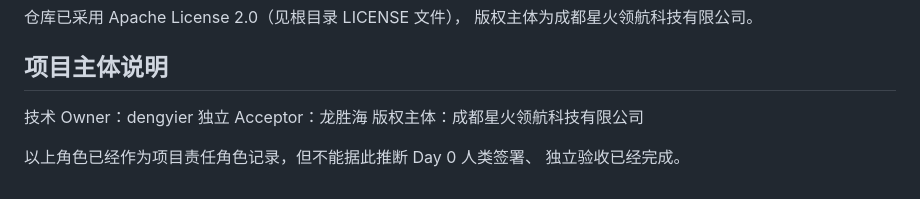
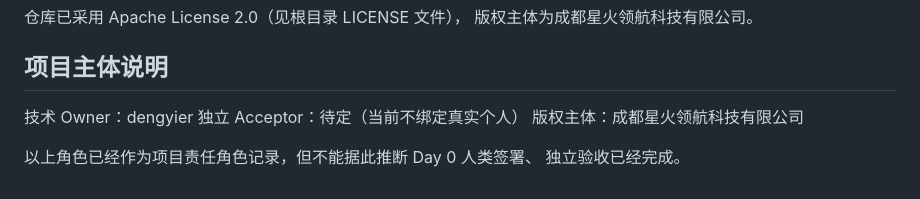
Before and after one commit to dengyier/OpenWorkProof, a Markdown page: docs/status.md, the part around the change. GitHub-like rendering.

```diff
--- a/docs/status.md
+++ b/docs/status.md
@@ -195,7 +195,7 @@ execution ID 和可验证启动/结果回执。deny Receipt、rollback 和 Accep
 ## 项目主体说明
 
 技术 Owner：dengyier
-独立 Acceptor：龙胜海
+独立 Acceptor：待定（当前不绑定真实个人）
 版权主体：成都星火领航科技有限公司
 
 以上角色已经作为项目责任角色记录，但不能据此推断 Day 0 人类签署、
```
Also changed, not shown: README.md (+1 -1 lines), 1 other file.
